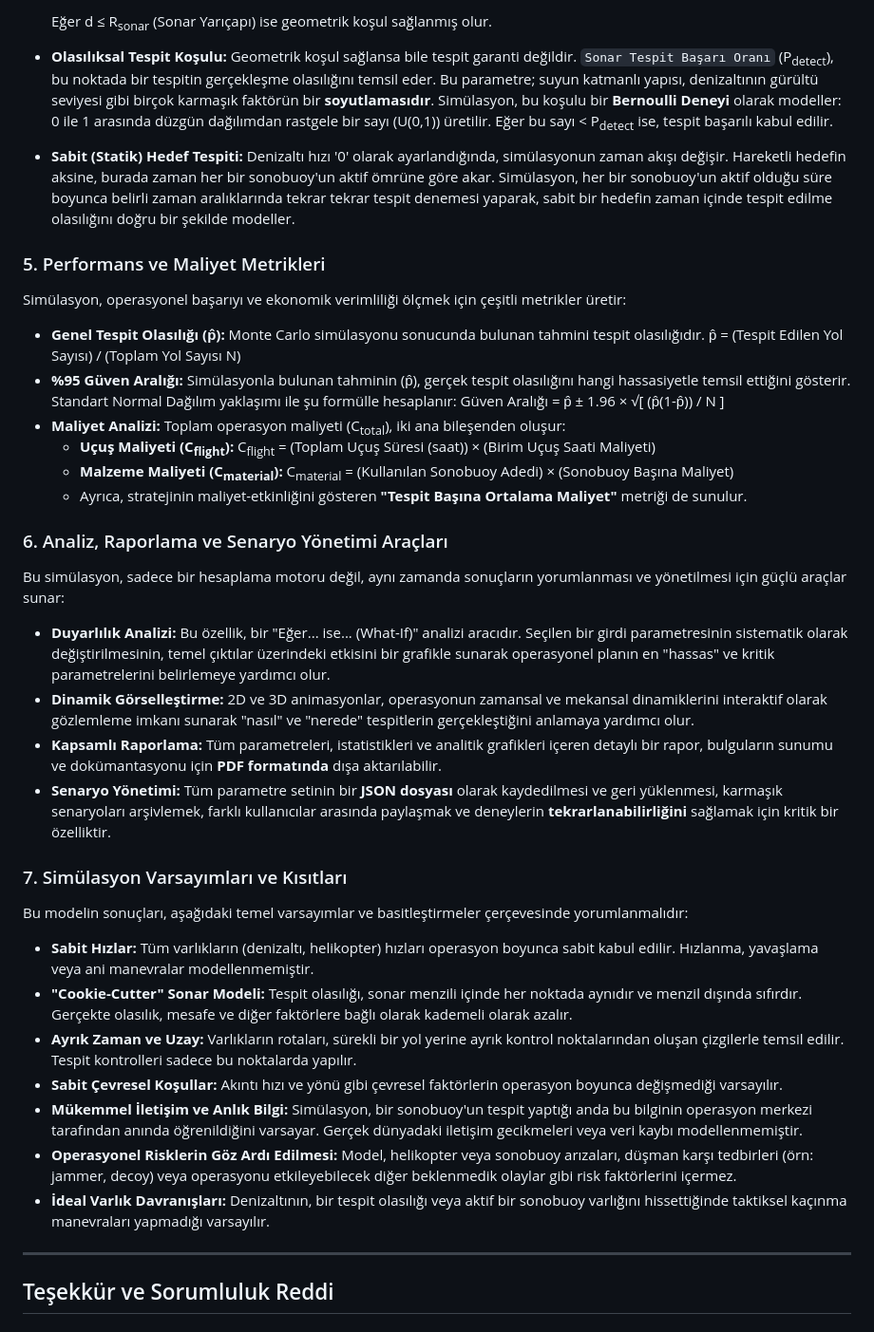
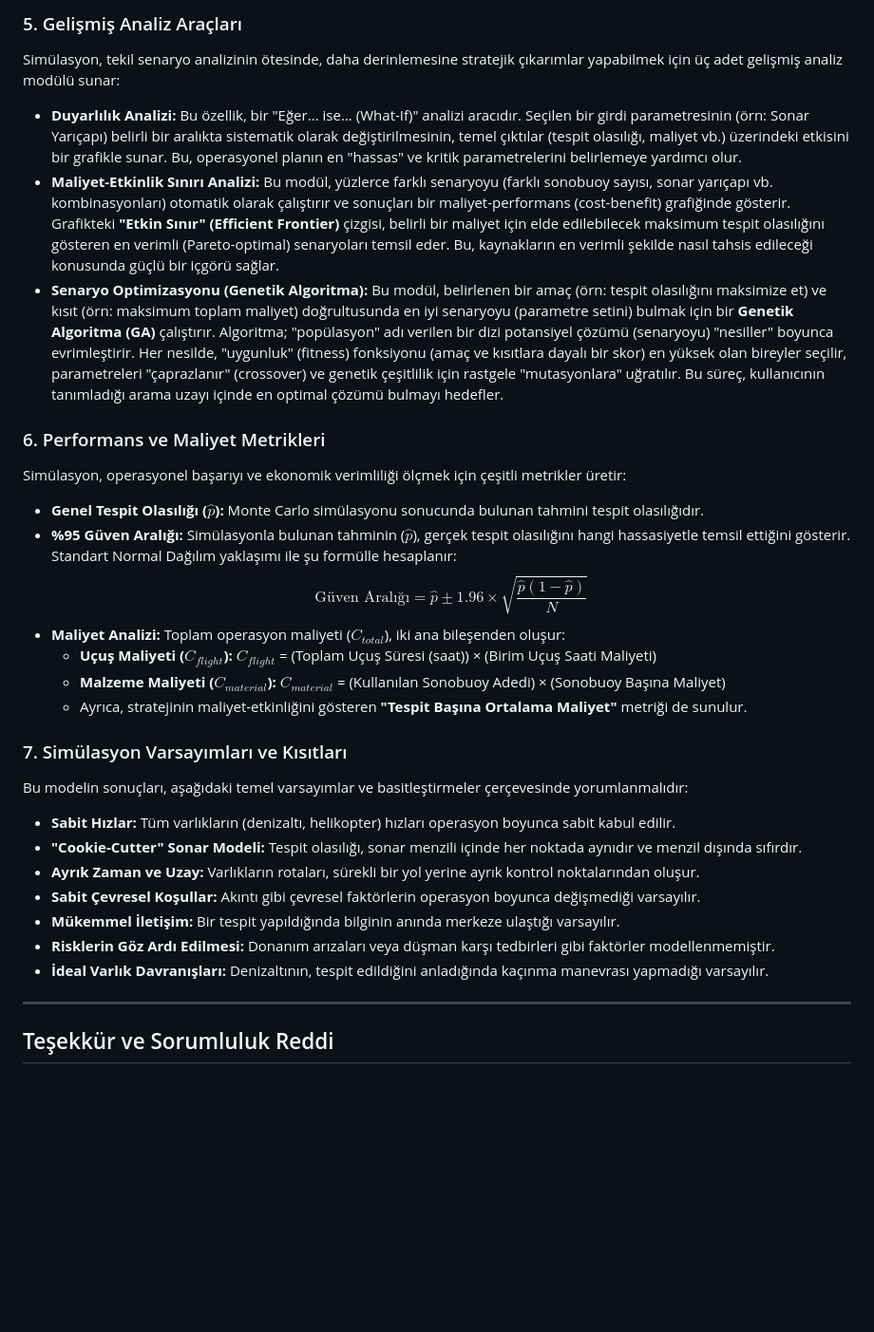
Before and after one commit to ismail-hakki-keles/Simulation_v2.1-16.06.2025, a Markdown page: README.md, the part around the change printed below. Shown: that part at 95% size. GitHub-like rendering; blank space fills up the shorter version.

```diff
--- a/README.md
+++ b/README.md
@@ -67,38 +76,32 @@ Bir tespit olayının gerçekleşmesi için iki koşulun **ardışık olarak** s
 
-    Eğer d ≤ R<sub>sonar</sub> (Sonar Yarıçapı) ise geometrik koşul sağlanmış olur.
-* **Olasılıksal Tespit Koşulu:** Geometrik koşul sağlansa bile tespit garanti değildir. `Sonar Tespit Başarı Oranı` (P<sub>detect</sub>), bu noktada bir tespitin gerçekleşme olasılığını temsil eder. Bu parametre; suyun katmanlı yapısı, denizaltının gürültü seviyesi gibi birçok karmaşık faktörün bir **soyutlamasıdır**. Simülasyon, bu koşulu bir **Bernoulli Deneyi** olarak modeller: 0 ile 1 arasında düzgün dağılımdan rastgele bir sayı (U(0,1)) üretilir. Eğer bu sayı < P<sub>detect</sub> ise, tespit başarılı kabul edilir.
-* **Sabit (Statik) Hedef Tespiti:** Denizaltı hızı '0' olarak ayarlandığında, simülasyonun zaman akışı değişir. Hareketli hedefin aksine, burada zaman her bir sonobuoy'un aktif ömrüne göre akar. Simülasyon, her bir sonobuoy'un aktif olduğu süre boyunca belirli zaman aralıklarında tekrar tekrar tespit denemesi yaparak, sabit bir hedefin zaman içinde tespit edilme olasılığını doğru bir şekilde modeller.
+### 5. Gelişmiş Analiz Araçları
+Simülasyon, tekil senaryo analizinin ötesinde, daha derinlemesine stratejik çıkarımlar yapabilmek için üç adet gelişmiş analiz modülü sunar:
 
-### 5. Performans ve Maliyet Metrikleri
+* **Duyarlılık Analizi:** Bu özellik, bir "Eğer... ise... (What-If)" analizi aracıdır. Seçilen bir girdi parametresinin (örn: Sonar Yarıçapı) belirli bir aralıkta sistematik olarak değiştirilmesinin, temel çıktılar (tespit olasılığı, maliyet vb.) üzerindeki etkisini bir grafikle sunar. Bu, operasyonel planın en "hassas" ve kritik parametrelerini belirlemeye yardımcı olur.
+* **Maliyet-Etkinlik Sınırı Analizi:** Bu modül, yüzlerce farklı senaryoyu (farklı sonobuoy sayısı, sonar yarıçapı vb. kombinasyonları) otomatik olarak çalıştırır ve sonuçları bir maliyet-performans (cost-benefit) grafiğinde gösterir. Grafikteki **"Etkin Sınır" (Efficient Frontier)** çizgisi, belirli bir maliyet için elde edilebilecek maksimum tespit olasılığını gösteren en verimli (Pareto-optimal) senaryoları temsil eder. Bu, kaynakların en verimli şekilde nasıl tahsis edileceği konusunda güçlü bir içgörü sağlar.
+* **Senaryo Optimizasyonu (Genetik Algoritma):** Bu modül, belirlenen bir amaç (örn: tespit olasılığını maksimize et) ve kısıt (örn: maksimum toplam maliyet) doğrultusunda en iyi senaryoyu (parametre setini) bulmak için bir **Genetik Algoritma (GA)** çalıştırır. Algoritma; "popülasyon" adı verilen bir dizi potansiyel çözümü (senaryoyu) "nesiller" boyunca evrimleştirir. Her nesilde, "uygunluk" (fitness) fonksiyonu (amaç ve kısıtlara dayalı bir skor) en yüksek olan bireyler seçilir, parametreleri "çaprazlanır" (crossover) ve genetik çeşitlilik için rastgele "mutasyonlara" uğratılır. Bu süreç, kullanıcının tanımladığı arama uzayı içinde en optimal çözümü bulmayı hedefler.
+
+### 6. Performans ve Maliyet Metrikleri
 Simülasyon, operasyonel başarıyı ve ekonomik verimliliği ölçmek için çeşitli metrikler üretir:
 
-* **Genel Tespit Olasılığı (p̂):** Monte Carlo simülasyonu sonucunda bulunan tahmini tespit olasılığıdır.
-    p̂ = (Tespit Edilen Yol Sayısı) / (Toplam Yol Sayısı N)
-* **%95 Güven Aralığı:** Simülasyonla bulunan tahminin (p̂), gerçek tespit olasılığını hangi hassasiyetle temsil ettiğini gösterir. Standart Normal Dağılım yaklaşımı ile şu formülle hesaplanır:
-    Güven Aralığı = p̂ ± 1.96 × √[ (p̂(1-p̂)) / N ]
-* **Maliyet Analizi:** Toplam operasyon maliyeti (C<sub>total</sub>), iki ana bileşenden oluşur:
-    * **Uçuş Maliyeti (C<sub>flight</sub>):** C<sub>flight</sub> = (Toplam Uçuş Süresi (saat)) × (Birim Uçuş Saati Maliyeti)
-    * **Malzeme Maliyeti (C<sub>material</sub>):** C<sub>material</sub> = (Kullanılan Sonobuoy Adedi) × (Sonobuoy Başına Maliyet)
+* **Genel Tespit Olasılığı ($\hat{p}$):** Monte Carlo simülasyonu sonucunda bulunan tahmini tespit olasılığıdır.
+* **%95 Güven Aralığı:** Simülasyonla bulunan tahminin ($\hat{p}$), gerçek tespit olasılığını hangi hassasiyetle temsil ettiğini gösterir. Standart Normal Dağılım yaklaşımı ile şu formülle hesaplanır:
+    $$ \text{Güven Aralığı} = \hat{p} \pm 1.96 \times \sqrt{\frac{\hat{p}(1-\hat{p})}{N}} $$
+* **Maliyet Analizi:** Toplam operasyon maliyeti ($C_{total}$), iki ana bileşenden oluşur:
+    * **Uçuş Maliyeti ($C_{flight}$):** $C_{flight}$ = (Toplam Uçuş Süresi (saat)) × (Birim Uçuş Saati Maliyeti)
+    * **Malzeme Maliyeti ($C_{material}$):** $C_{material}$ = (Kullanılan Sonobuoy Adedi) × (Sonobuoy Başına Maliyet)
     * Ayrıca, stratejinin maliyet-etkinliğini gösteren **"Tespit Başına Ortalama Maliyet"** metriği de sunulur.
-
-### 6. Analiz, Raporlama ve Senaryo Yönetimi Araçları
-Bu simülasyon, sadece bir hesaplama motoru değil, aynı zamanda sonuçların yorumlanması ve yönetilmesi için güçlü araçlar sunar:
-
-* **Duyarlılık Analizi:** Bu özellik, bir "Eğer... ise... (What-If)" analizi aracıdır. Seçilen bir girdi parametresinin sistematik olarak değiştirilmesinin, temel çıktılar üzerindeki etkisini bir grafikle sunarak operasyonel planın en "hassas" ve kritik parametrelerini belirlemeye yardımcı olur.
-* **Dinamik Görselleştirme:** 2D ve 3D animasyonlar, operasyonun zamansal ve mekansal dinamiklerini interaktif olarak gözlemleme imkanı sunarak "nasıl" ve "nerede" tespitlerin gerçekleştiğini anlamaya yardımcı olur.
-* **Kapsamlı Raporlama:** Tüm parametreleri, istatistikleri ve analitik grafikleri içeren detaylı bir rapor, bulguların sunumu ve dokümantasyonu için **PDF formatında** dışa aktarılabilir.
-* **Senaryo Yönetimi:** Tüm parametre setinin bir **JSON dosyası** olarak kaydedilmesi ve geri yüklenmesi, karmaşık senaryoları arşivlemek, farklı kullanıcılar arasında paylaşmak ve deneylerin **tekrarlanabilirliğini** sağlamak için kritik bir özelliktir.
 
 ### 7. Simülasyon Varsayımları ve Kısıtları
 Bu modelin sonuçları, aşağıdaki temel varsayımlar ve basitleştirmeler çerçevesinde yorumlanmalıdır:
 
-* **Sabit Hızlar:** Tüm varlıkların (denizaltı, helikopter) hızları operasyon boyunca sabit kabul edilir. Hızlanma, yavaşlama veya ani manevralar modellenmemiştir.
-* **"Cookie-Cutter" Sonar Modeli:** Tespit olasılığı, sonar menzili içinde her noktada aynıdır ve menzil dışında sıfırdır. Gerçekte olasılık, mesafe ve diğer faktörlere bağlı olarak kademeli olarak azalır.
-* **Ayrık Zaman ve Uzay:** Varlıkların rotaları, sürekli bir yol yerine ayrık kontrol noktalarından oluşan çizgilerle temsil edilir. Tespit kontrolleri sadece bu noktalarda yapılır.
-* **Sabit Çevresel Koşullar:** Akıntı hızı ve yönü gibi çevresel faktörlerin operasyon boyunca değişmediği varsayılır.
-* **Mükemmel İletişim ve Anlık Bilgi:** Simülasyon, bir sonobuoy'un tespit yaptığı anda bu bilginin operasyon merkezi tarafından anında öğrenildiğini varsayar. Gerçek dünyadaki iletişim gecikmeleri veya veri kaybı modellenmemiştir.
-* **Operasyonel Risklerin Göz Ardı Edilmesi:** Model, helikopter veya sonobuoy arızaları, düşman karşı tedbirleri (örn: jammer, decoy) veya operasyonu etkileyebilecek diğer beklenmedik olaylar gibi risk faktörlerini içermez.
-* **İdeal Varlık Davranışları:** Denizaltının, bir tespit olasılığı veya aktif bir sonobuoy varlığını hissettiğinde taktiksel kaçınma manevraları yapmadığı varsayılır.
+* **Sabit Hızlar:** Tüm varlıkların (denizaltı, helikopter) hızları operasyon boyunca sabit kabul edilir.
+* **"Cookie-Cutter" Sonar Modeli:** Tespit olasılığı, sonar menzili içinde her noktada aynıdır ve menzil dışında sıfırdır.
+* **Ayrık Zaman ve Uzay:** Varlıkların rotaları, sürekli bir yol yerine ayrık kontrol noktalarından oluşur.
+* **Sabit Çevresel Koşullar:** Akıntı gibi çevresel faktörlerin operasyon boyunca değişmediği varsayılır.
+* **Mükemmel İletişim:** Bir tespit yapıldığında bilginin anında merkeze ulaştığı varsayılır.
+* **Risklerin Göz Ardı Edilmesi:** Donanım arızaları veya düşman karşı tedbirleri gibi faktörler modellenmemiştir.
+* **İdeal Varlık Davranışları:** Denizaltının, tespit edildiğini anladığında kaçınma manevrası yapmadığı varsayılır.
 
 ---
 
```
Also changed, not shown: other parts of README.md (+23 -14 lines).
